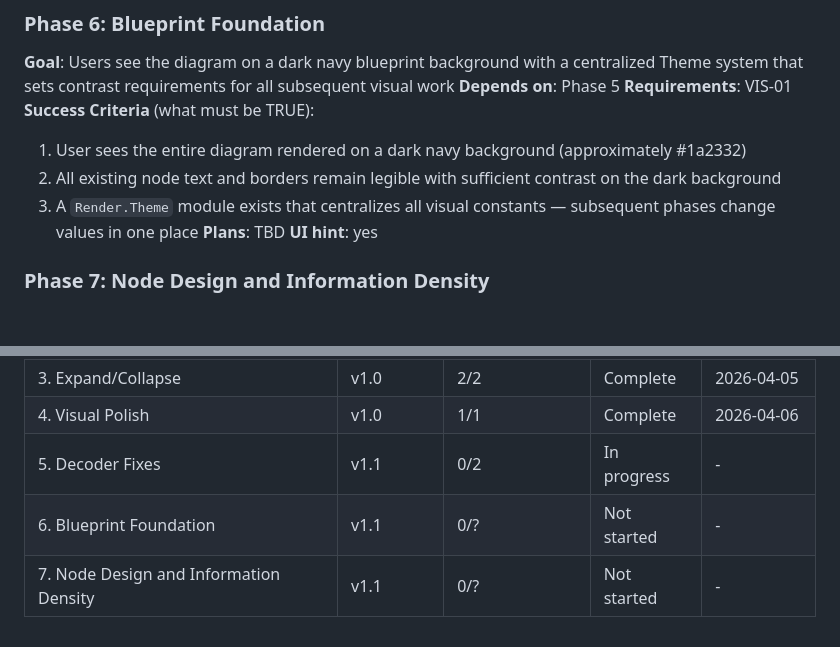
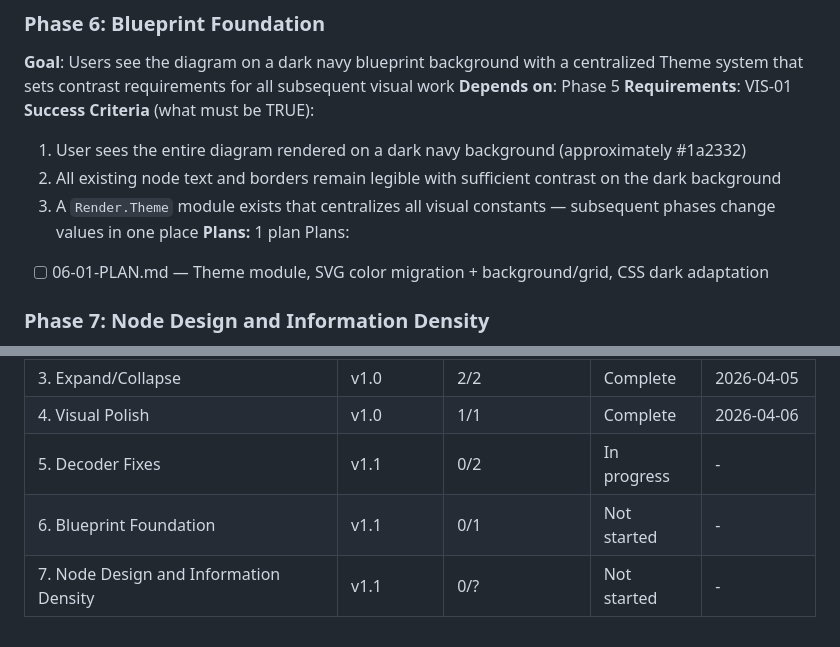
Before and after one commit to eelcoh/jsonschema-viewer, a Markdown page: .planning/ROADMAP.md, 2 parts joined by grey strips. GitHub-like rendering; blank space fills up the shorter version.

Commit message:
docs(06): create phase plan

```diff
--- a/.planning/ROADMAP.md
+++ b/.planning/ROADMAP.md
@@ -50,8 +50,9 @@ Plans:
   1. User sees the entire diagram rendered on a dark navy background (approximately #1a2332)
   2. All existing node text and borders remain legible with sufficient contrast on the dark background
   3. A `Render.Theme` module exists that centralizes all visual constants — subsequent phases change values in one place
-**Plans**: TBD
-**UI hint**: yes
+**Plans:** 1 plan
+Plans:
+- [ ] 06-01-PLAN.md — Theme module, SVG color migration + background/grid, CSS dark adaptation
 
 ### Phase 7: Node Design and Information Density
 **Goal**: Users can distinguish required from optional properties at a glance and read schema metadata (descriptions, constraints, formats, enums) directly on diagram nodes
@@ -75,5 +76,5 @@ Plans:
 | 3. Expand/Collapse | v1.0 | 2/2 | Complete | 2026-04-05 |
 | 4. Visual Polish | v1.0 | 1/1 | Complete | 2026-04-06 |
 | 5. Decoder Fixes | v1.1 | 0/2 | In progress | - |
-| 6. Blueprint Foundation | v1.1 | 0/? | Not started | - |
+| 6. Blueprint Foundation | v1.1 | 0/1 | Not started | - |
 | 7. Node Design and Information Density | v1.1 | 0/? | Not started | - |
```
Also changed, not shown: 1 other file.
